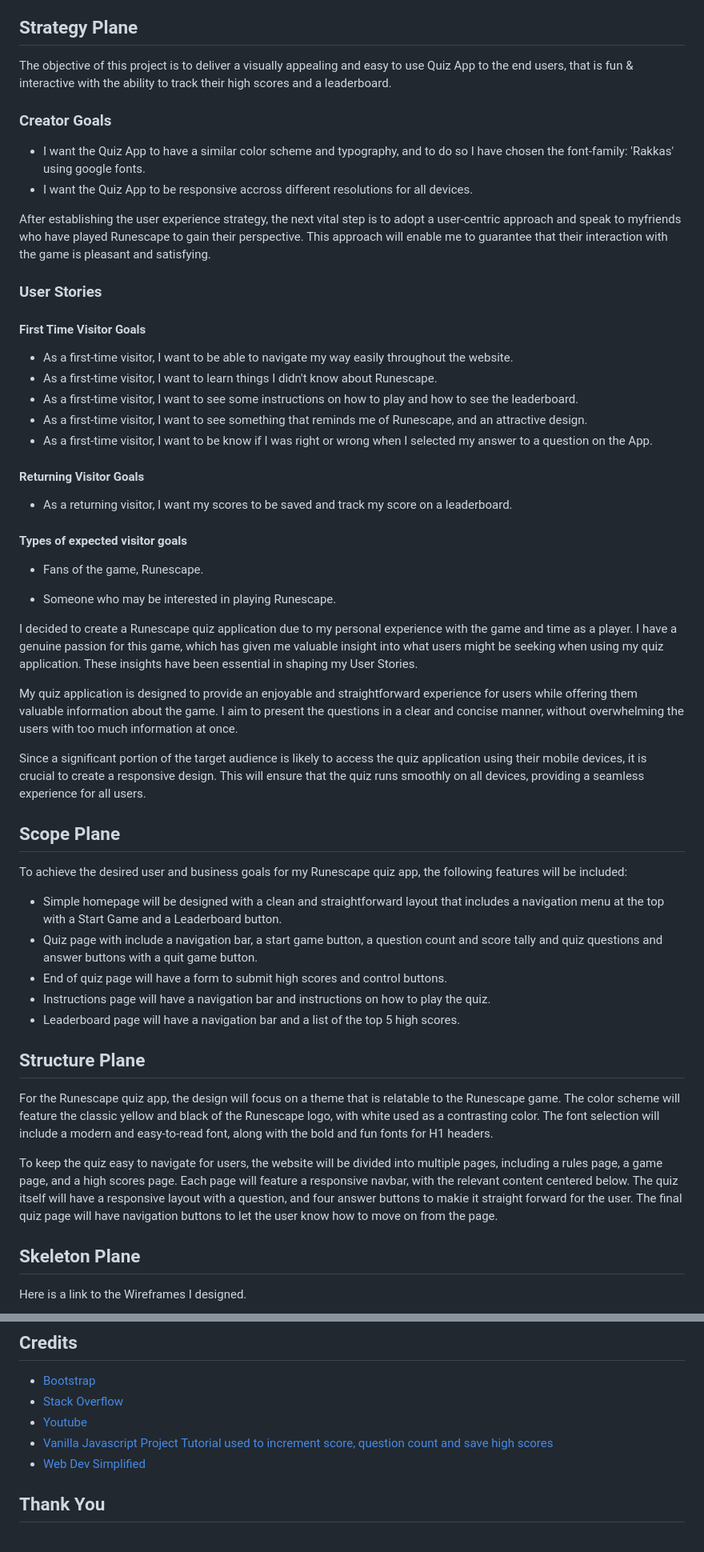
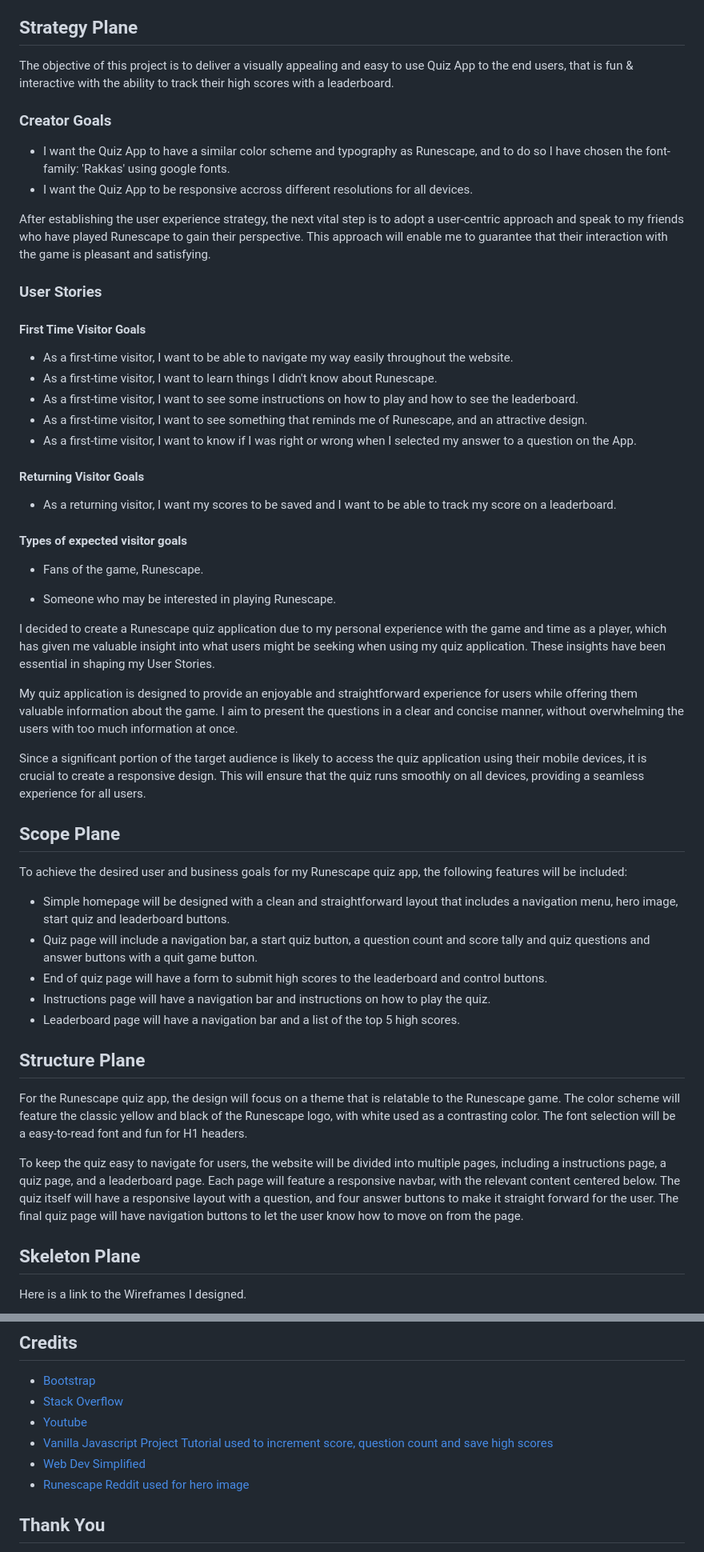
Before and after one commit to imransal/Runescape-Quiz, a Markdown page: README.md, 2 parts joined by grey strips. Shown at 80% size. Rendered like a GitHub page.

Commit message:
proof read README

```diff
--- a/README.md
+++ b/README.md
@@ -46,14 +46,14 @@ The planning of the project is broken into 5 planes,
 
 ## Strategy Plane
 
-The objective of this project is to deliver a visually appealing and easy to use Quiz App to the end users, that is fun & interactive with the ability to track their high scores and a leaderboard.
+The objective of this project is to deliver a visually appealing and easy to use Quiz App to the end users, that is fun & interactive with the ability to track their high scores with a leaderboard.
 
 ### Creator Goals
 
- - I want the Quiz App to have a similar color scheme and typography, and to do so I have chosen the font-family: 'Rakkas' using google fonts.
+ - I want the Quiz App to have a similar color scheme and typography as Runescape, and to do so I have chosen the font-family: 'Rakkas' using google fonts.
  - I want the Quiz App to be responsive accross different resolutions for all devices.
 
-After establishing the user experience strategy, the next vital step is to adopt a user-centric approach and speak to myfriends who have played Runescape to gain their perspective. This approach will enable me to guarantee that their interaction with the game is pleasant and satisfying.
+After establishing the user experience strategy, the next vital step is to adopt a user-centric approach and speak to my friends who have played Runescape to gain their perspective. This approach will enable me to guarantee that their interaction with the game is pleasant and satisfying.
 
 ### User Stories
 
@@ -63,11 +63,11 @@ After establishing the user experience strategy, the next vital step is to adopt
  - As a first-time visitor, I want to learn things I didn't know about Runescape.
  - As a first-time visitor, I want to see some instructions on how to play and how to see the leaderboard.
  - As a first-time visitor, I want to see something that reminds me of Runescape, and an attractive design.
- - As a first-time visitor, I want to be know if I was right or wrong when I selected my answer to a question on the App.
+ - As a first-time visitor, I want to know if I was right or wrong when I selected my answer to a question on the App.
 
 #### Returning Visitor Goals
 
- - As a returning visitor, I want my scores to be saved and track my score on a leaderboard.
+ - As a returning visitor, I want my scores to be saved and I want to be able to track my score on a leaderboard.
 
 #### Types of expected visitor goals
 
@@ -75,7 +75,7 @@ After establishing the user experience strategy, the next vital step is to adopt
 
 - Someone who may be interested in playing Runescape.
 
-I decided to create a Runescape quiz application due to my personal experience with the game and time as a player. I have a genuine passion for this game, which has given me valuable insight into what users might be seeking when using my quiz application. These insights have been essential in shaping my User Stories.
+I decided to create a Runescape quiz application due to my personal experience with the game and time as a player, which has given me valuable insight into what users might be seeking when using my quiz application. These insights have been essential in shaping my User Stories.
 
 My quiz application is designed to provide an enjoyable and straightforward experience for users while offering them valuable information about the game. I aim to present the questions in a clear and concise manner, without overwhelming the users with too much information at once.
 
@@ -85,17 +85,17 @@ Since a significant portion of the target audience is likely to access the quiz
 
 To achieve the desired user and business goals for my Runescape quiz app, the following features will be included:
 
-- Simple homepage will be designed with a clean and straightforward layout that includes a navigation menu at the top with a Start Game and a Leaderboard button.
-- Quiz page with include a navigation bar, a start game button, a question count and score tally and quiz questions and answer buttons with a quit game button.
-- End of quiz page will have a form to submit high scores and control buttons.
+- Simple homepage will be designed with a clean and straightforward layout that includes a navigation menu, hero image, start quiz and leaderboard buttons.
+- Quiz page will include a navigation bar, a start quiz button, a question count and score tally and quiz questions and answer buttons with a quit game button.
+- End of quiz page will have a form to submit high scores to the leaderboard and control buttons.
 - Instructions page will have a navigation bar and instructions on how to play the quiz.
 - Leaderboard page will have a navigation bar and a list of the top 5 high scores.
 
 ## Structure Plane
 
-For the Runescape quiz app, the design will focus on a theme that is relatable to the Runescape game. The color scheme will feature the classic yellow and black of the Runescape logo, with white used as a contrasting color. The font selection will include a modern and easy-to-read font, along with the bold and fun fonts for H1 headers.
+For the Runescape quiz app, the design will focus on a theme that is relatable to the Runescape game. The color scheme will feature the classic yellow and black of the Runescape logo, with white used as a contrasting color. The font selection will be a easy-to-read font and fun for H1 headers.
 
-To keep the quiz easy to navigate for users, the website will be divided into multiple pages, including a rules page, a game page, and a high scores page. Each page will feature a responsive navbar, with the relevant content centered below. The quiz itself will have a responsive layout with a question, and four answer buttons to makie it straight forward for the user. The final quiz page will have navigation buttons to let the user know how to move on from the page.
+To keep the quiz easy to navigate for users, the website will be divided into multiple pages, including a instructions page, a quiz page, and a leaderboard page. Each page will feature a responsive navbar, with the relevant content centered below. The quiz itself will have a responsive layout with a question, and four answer buttons to make it straight forward for the user. The final quiz page will have navigation buttons to let the user know how to move on from the page.
 
 ## Skeleton Plane
 
@@ -296,6 +296,7 @@ Forking a GitHub repository allows you to make a copy of the original repository
  - [Youtube](https://www.youtube.com/)
  - [Vanilla Javascript Project Tutorial used to increment score, question count and save high scores](https://www.youtube.com/watch?v=f4fB9Xg2JEY)
  - [Web Dev Simplified](https://www.youtube.com/watch?v=riDzcEQbX6k)
+ - [Runescape Reddit used for hero image](https://www.reddit.com/r/runescape/comments/2zge7d/looking_for_high_quality_runescape_wallpapers/)
 
 ## Thank You
 
```
Also changed, not shown: other parts of README.md (+12 -12 lines).
